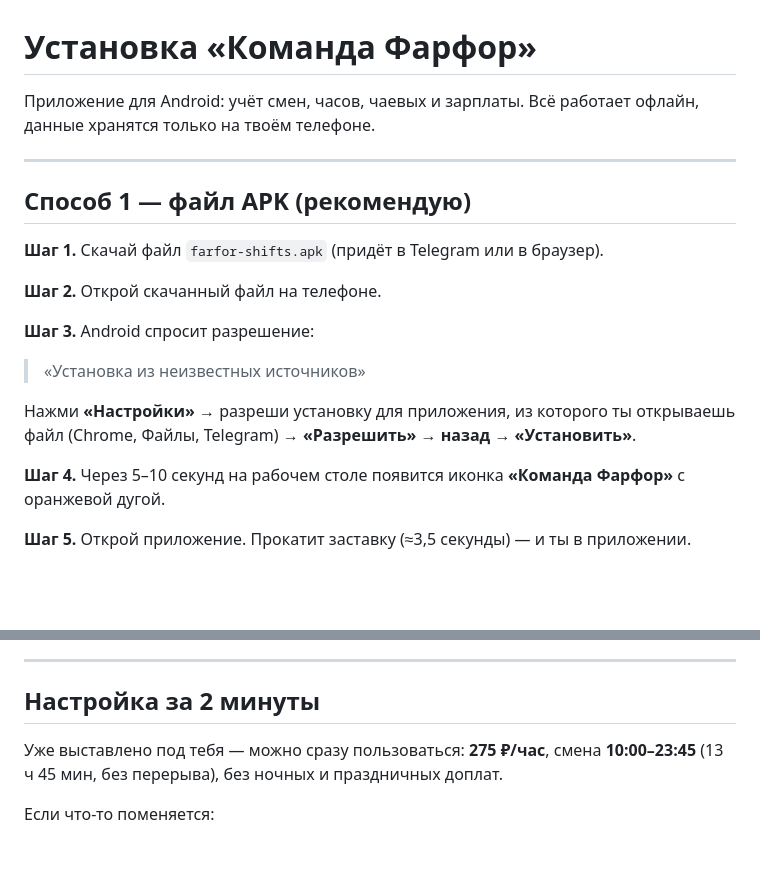
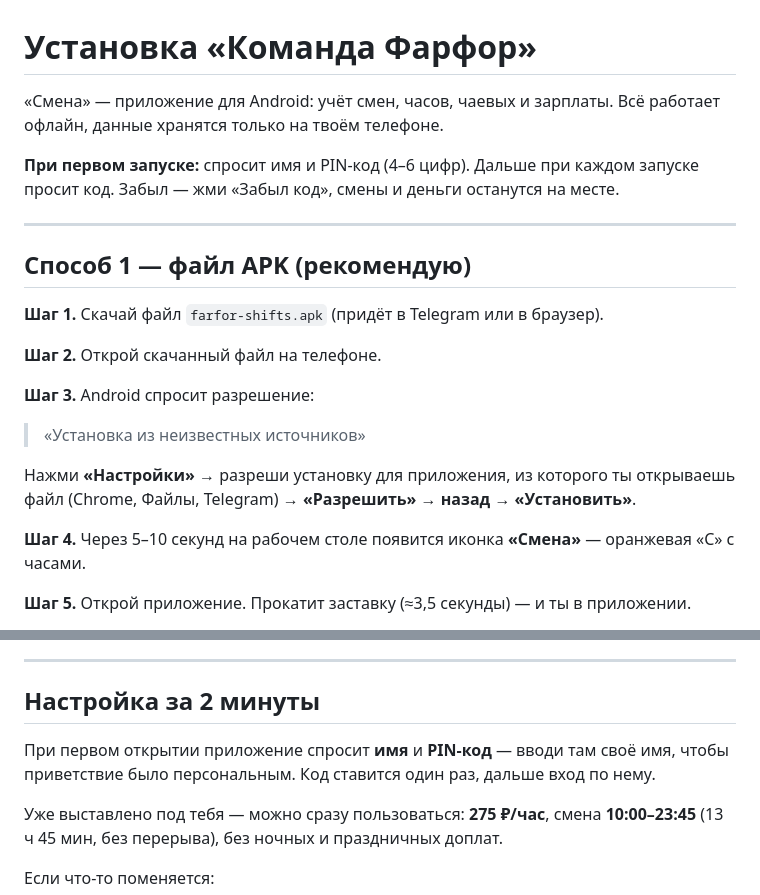
Before and after one commit to moovivan7-art/farfor-shifts, a Markdown page: INSTALL.md, 2 parts joined by grey strips. GitHub-like rendering; blank space fills up the shorter version.

Commit message:
v1.3 Смена: PIN-вход и новая иконка

```diff
--- a/INSTALL.md
+++ b/INSTALL.md
@@ -1,7 +1,10 @@
 # Установка «Команда Фарфор»
 
-Приложение для Android: учёт смен, часов, чаевых и зарплаты.
+«Смена» — приложение для Android: учёт смен, часов, чаевых и зарплаты.
 Всё работает офлайн, данные хранятся только на твоём телефоне.
+
+**При первом запуске:** спросит имя и PIN-код (4–6 цифр). Дальше при каждом запуске
+просит код. Забыл — жми «Забыл код», смены и деньги останутся на месте.
 
 ---
 
@@ -17,7 +20,7 @@
 Нажми **«Настройки»** → разреши установку для приложения, из которого ты открываешь файл
 (Chrome, Файлы, Telegram) → **«Разрешить»** → **назад** → **«Установить»**.
 
-**Шаг 4.** Через 5–10 секунд на рабочем столе появится иконка **«Команда Фарфор»** с оранжевой дугой.
+**Шаг 4.** Через 5–10 секунд на рабочем столе появится иконка **«Смена»** — оранжевая «С» с часами.
 
 **Шаг 5.** Открой приложение. Прокатит заставку (≈3,5 секунды) — и ты в приложении.
 
@@ -46,6 +49,9 @@
 ---
 
 ## Настройка за 2 минуты
+
+При первом открытии приложение спросит **имя** и **PIN-код** — вводи там своё имя,
+чтобы приветствие было персональным. Код ставится один раз, дальше вход по нему.
 
 Уже выставлено под тебя — можно сразу пользоваться:
 **275 ₽/час**, смена **10:00–23:45** (13 ч 45 мин, без перерыва), без ночных и праздничных доплат.
```
